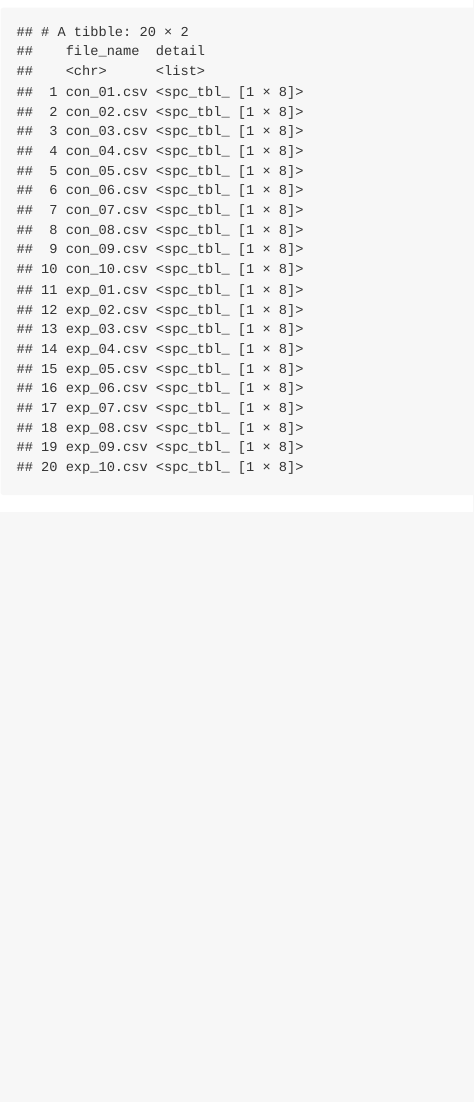
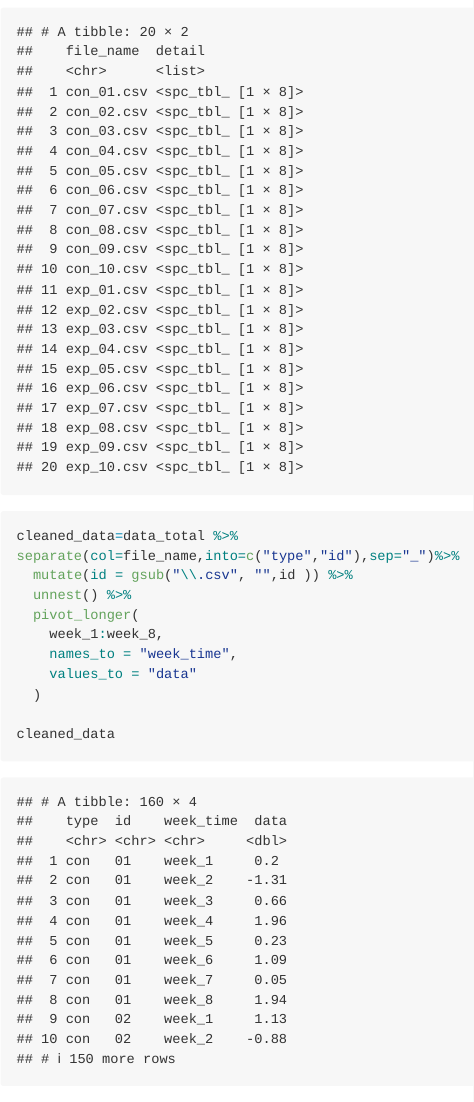
Before and after one commit to Sibeiliu/p8105_hw5_sl4660, an R Markdown document (p8105_hw5_sl4660.Rmd): the page in a window 1100 px wide, from 7120 px down. Rendered offline with R 4.5, knitr and Pandoc, with nearby package versions; column names are cleaned by a stand-in for the janitor package.

Commit message:
select useful information

````diff
--- a/p8105_hw5_sl4660.Rmd
+++ b/p8105_hw5_sl4660.Rmd
@@ -61,3 +61,18 @@ data_total=list.files("./data") %>%
 
 data_total
 ```
+
+
+```{r,message=FALSE,warning=FALSE}
+cleaned_data=data_total %>%
+separate(col=file_name,into=c("type","id"),sep="_")%>%
+  mutate(id = gsub("\\.csv", "",id )) %>%
+  unnest() %>%
+  pivot_longer(
+    week_1:week_8,
+    names_to = "week_time",
+    values_to = "data"
+  )
+
+cleaned_data
+```
````
Also changed, not shown: p8105_hw5_sl4660.md.
